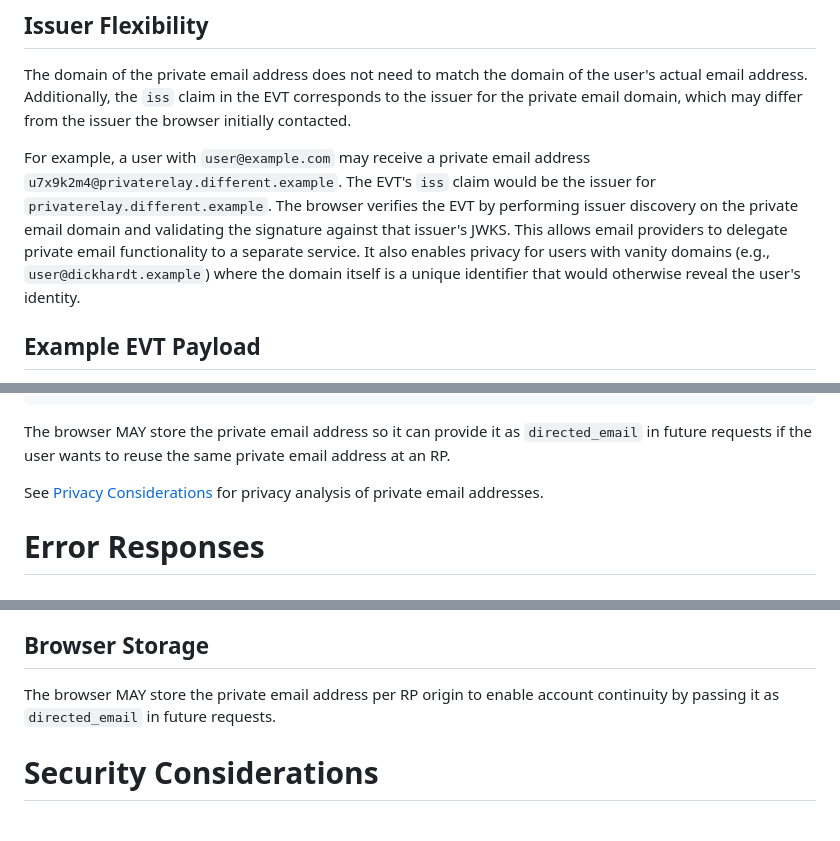
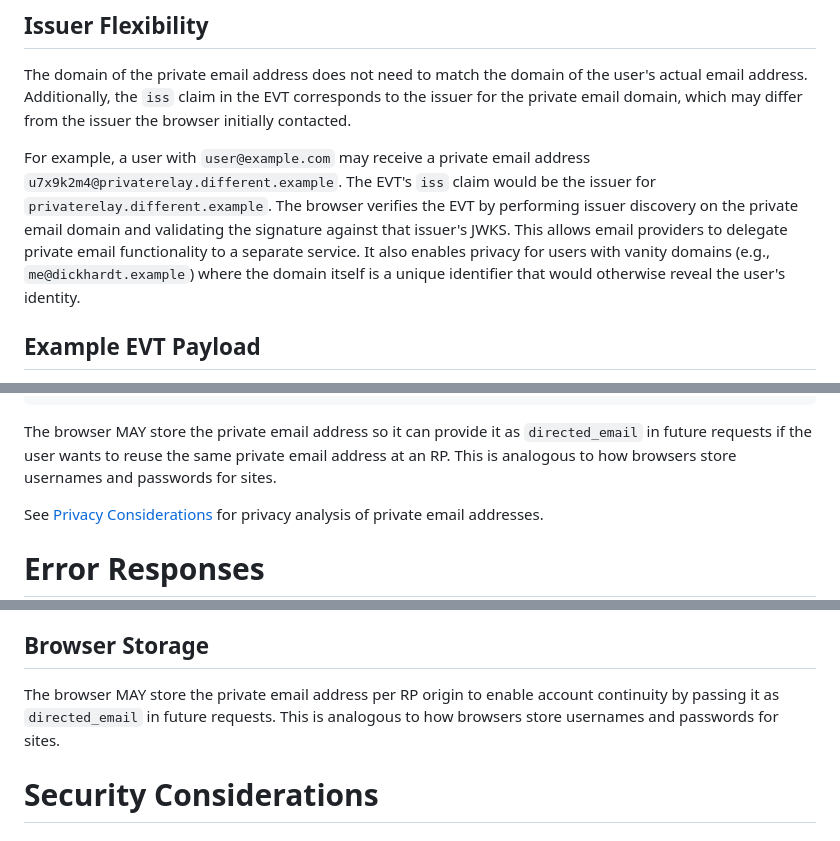
Before and after one commit to dickhardt/email-verification, a Markdown page: draft-hardt-email-verification.md, 3 parts joined by grey strips. Drawn GitHub-style.

Commit message:
Add password storage analogy for private email, fix example domain
Co-Authored-By: Claude Opus 4.5 <noreply@anthropic.com>

````diff
--- a/draft-hardt-email-verification.md
+++ b/draft-hardt-email-verification.md
@@ -705,7 +705,7 @@ Request to reuse a previously issued private email address:
 
 The domain of the private email address does not need to match the domain of the user's actual email address. Additionally, the `iss` claim in the EVT corresponds to the issuer for the private email domain, which may differ from the issuer the browser initially contacted.
 
-For example, a user with `user@example.com` may receive a private email address `u7x9k2m4@privaterelay.different.example`. The EVT's `iss` claim would be the issuer for `privaterelay.different.example`. The browser verifies the EVT by performing issuer discovery on the private email domain and validating the signature against that issuer's JWKS. This allows email providers to delegate private email functionality to a separate service. It also enables privacy for users with vanity domains (e.g., `user@dickhardt.example`) where the domain itself is a unique identifier that would otherwise reveal the user's identity.
+For example, a user with `user@example.com` may receive a private email address `u7x9k2m4@privaterelay.different.example`. The EVT's `iss` claim would be the issuer for `privaterelay.different.example`. The browser verifies the EVT by performing issuer discovery on the private email domain and validating the signature against that issuer's JWKS. This allows email providers to delegate private email functionality to a separate service. It also enables privacy for users with vanity domains (e.g., `me@dickhardt.example`) where the domain itself is a unique identifier that would otherwise reveal the user's identity.
 
 ## Example EVT Payload
 
@@ -728,7 +728,7 @@ When a private email is issued, the EVT contains the private address in the `ema
 }
 ```
 
-The browser MAY store the private email address so it can provide it as `directed_email` in future requests if the user wants to reuse the same private email address at an RP.
+The browser MAY store the private email address so it can provide it as `directed_email` in future requests if the user wants to reuse the same private email address at an RP. This is analogous to how browsers store usernames and passwords for sites.
 
 See [Privacy Considerations](#privacy-considerations) for privacy analysis of private email addresses.
 
@@ -873,7 +873,7 @@ The RP can infer whether the user is logged into the issuer: the RP receives an
 
 ## Browser Storage
 
-The browser MAY store the private email address per RP origin to enable account continuity by passing it as `directed_email` in future requests.
+The browser MAY store the private email address per RP origin to enable account continuity by passing it as `directed_email` in future requests. This is analogous to how browsers store usernames and passwords for sites.
 
 # Security Considerations
 
````
